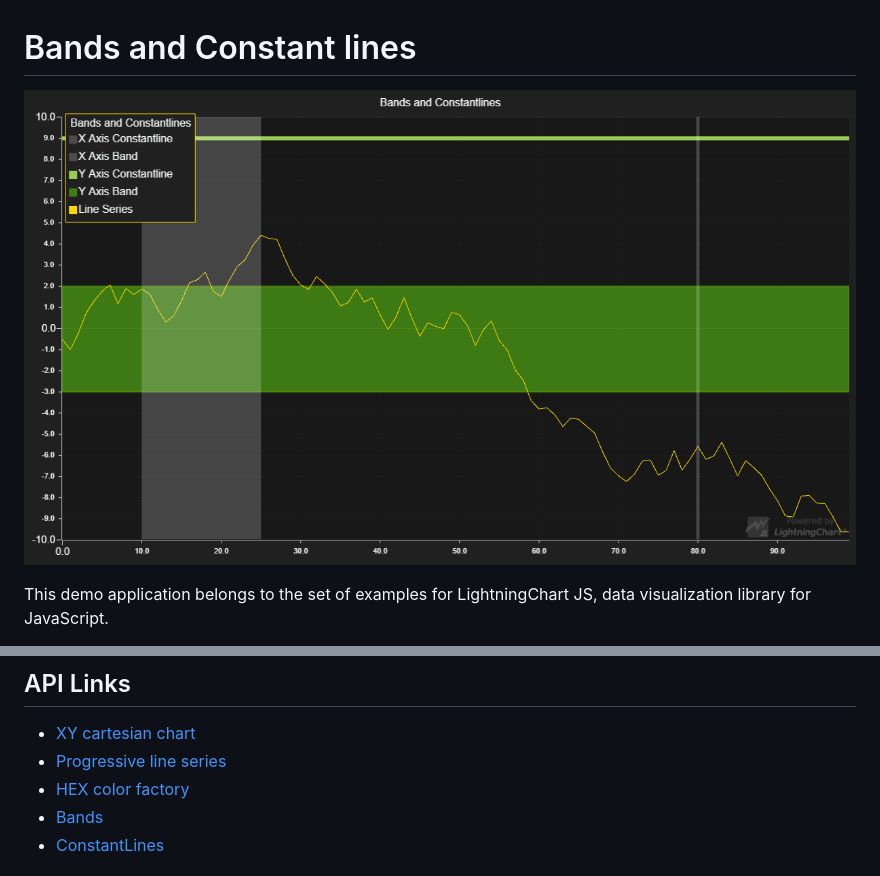
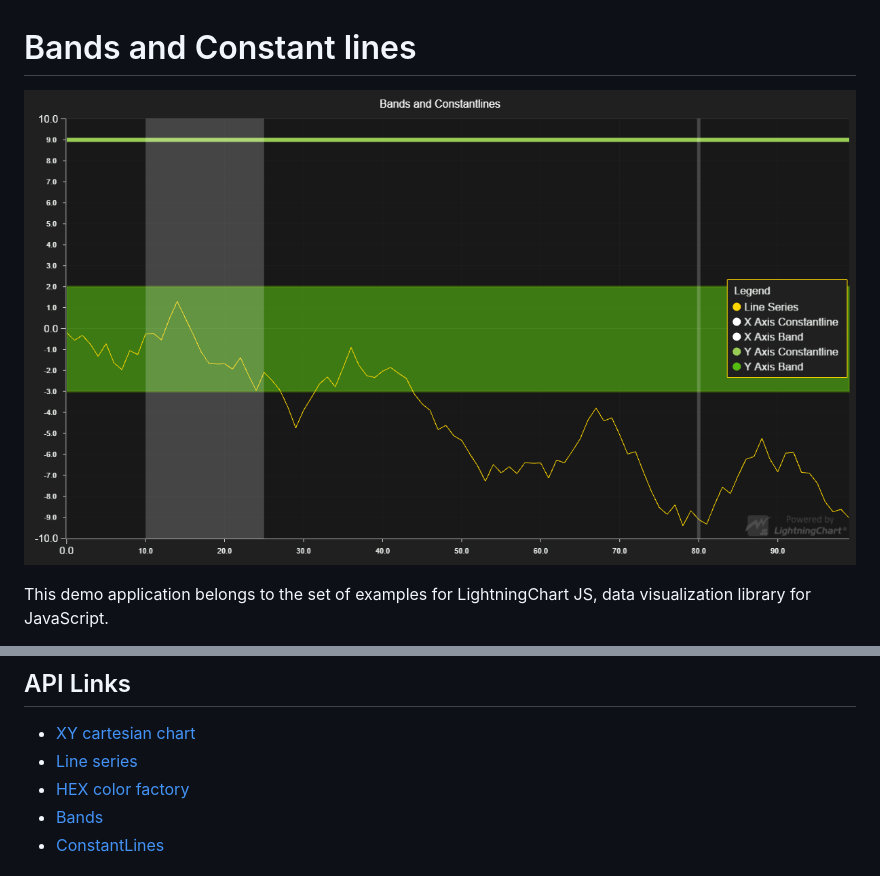
Before and after one commit to Lightning-Chart/lcjs-example-0701-bandsconstantlines, a Markdown page: README.md, 2 parts joined by grey strips. GitHub-like rendering; pictures changed too: bandsConstantLines.png.

```diff
--- a/README.md
+++ b/README.md
@@ -102,7 +102,7 @@ band.setFillStyle(
 ## API Links
 
 * [XY cartesian chart]
-* [Progressive line series]
+* [Line series]
 * [HEX color factory]
 * [Bands]
 * [ConstantLines]
```
Also changed, not shown: other parts of README.md (+5 -5 lines), 2 other files.
